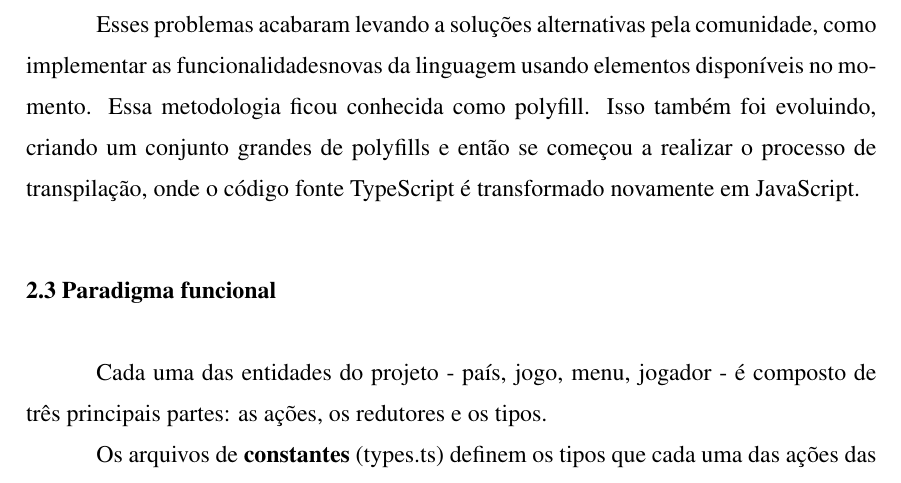
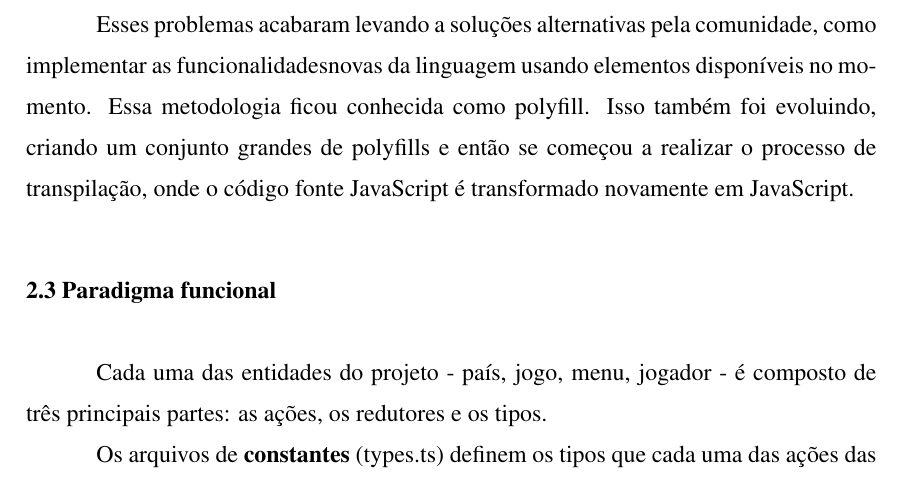
Before and after one commit to bfbechlin/war-game, a LaTeX thesis (Report/relatorio.tex): part of page 6 of 10, cut so that both start at the same text. The pictures show the PDF file Report/relatorio.pdf that the author committed with the source.

Commit message:
Fixed transpilation

```diff
--- a/Report/relatorio.tex
+++ b/Report/relatorio.tex
@@ -187,7 +187,7 @@ Esse comando chama o script start também descrito no arquivo \verb|PACKAGE.json
 
 \section{TypeScript vs. JavaScript}
 Ao pé da letra JavaScript não é uma linguagem, mas sim uma definição feita pela ECMA foundation para servir como um contrato entre os navegadores e desenvolvedores de aplicações web sobre o que está disponível na sua engine de script. Isso nem sempre é totalmente cumprido e, com o processo de evolução da linguagem, vários navagores não implementam a especificação por completo. \par
-Esses problemas acabaram levando a soluções alternativas pela comunidade, como implementar as funcionalidadesnovas da linguagem usando elementos disponíveis no momento. Essa metodologia ficou conhecida como polyfill. Isso também foi evoluindo, criando um conjunto grandes de polyfills e então se começou a realizar o processo de transpilação, onde o código fonte TypeScript é transformado novamente em JavaScript.
+Esses problemas acabaram levando a soluções alternativas pela comunidade, como implementar as funcionalidadesnovas da linguagem usando elementos disponíveis no momento. Essa metodologia ficou conhecida como polyfill. Isso também foi evoluindo, criando um conjunto grandes de polyfills e então se começou a realizar o processo de transpilação, onde o código fonte JavaScript é transformado novamente em JavaScript.
 
 \section{Paradigma funcional}
 Cada uma das entidades do projeto - país, jogo, menu, jogador - é composto de três principais partes: as ações, os redutores e os tipos. \par
```
Also changed, not shown: Report/relatorio.pdf.
